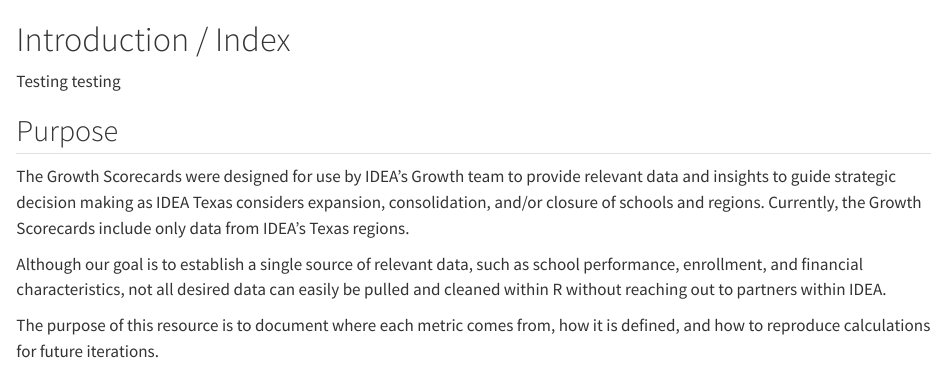
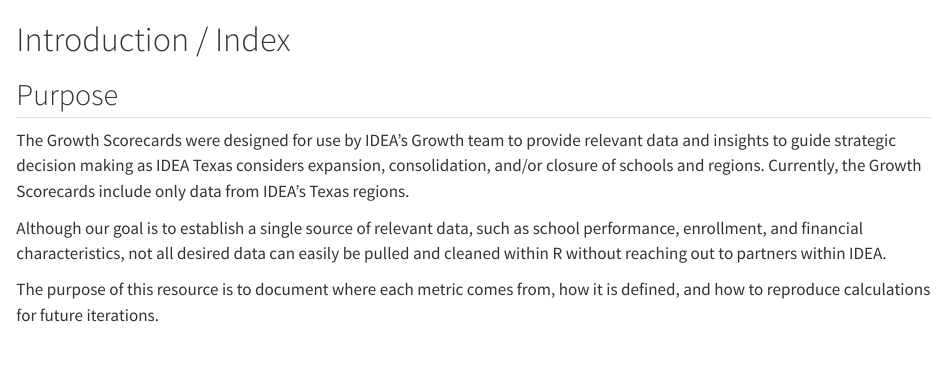
Before and after one commit to idea-analytics/ScorecardDocumentation, a Quarto document (index.qmd): the page in a window 1100 px wide, from its top. Rendered offline with R 4.5, knitr and Pandoc in place of Quarto, with nearby package versions.

Commit message:
Update index.qmd

```diff
--- a/index.qmd
+++ b/index.qmd
@@ -1,6 +1,4 @@
 # Introduction / Index {.unnumbered}
-
-Testing testing
 
 ## Purpose
 
```
